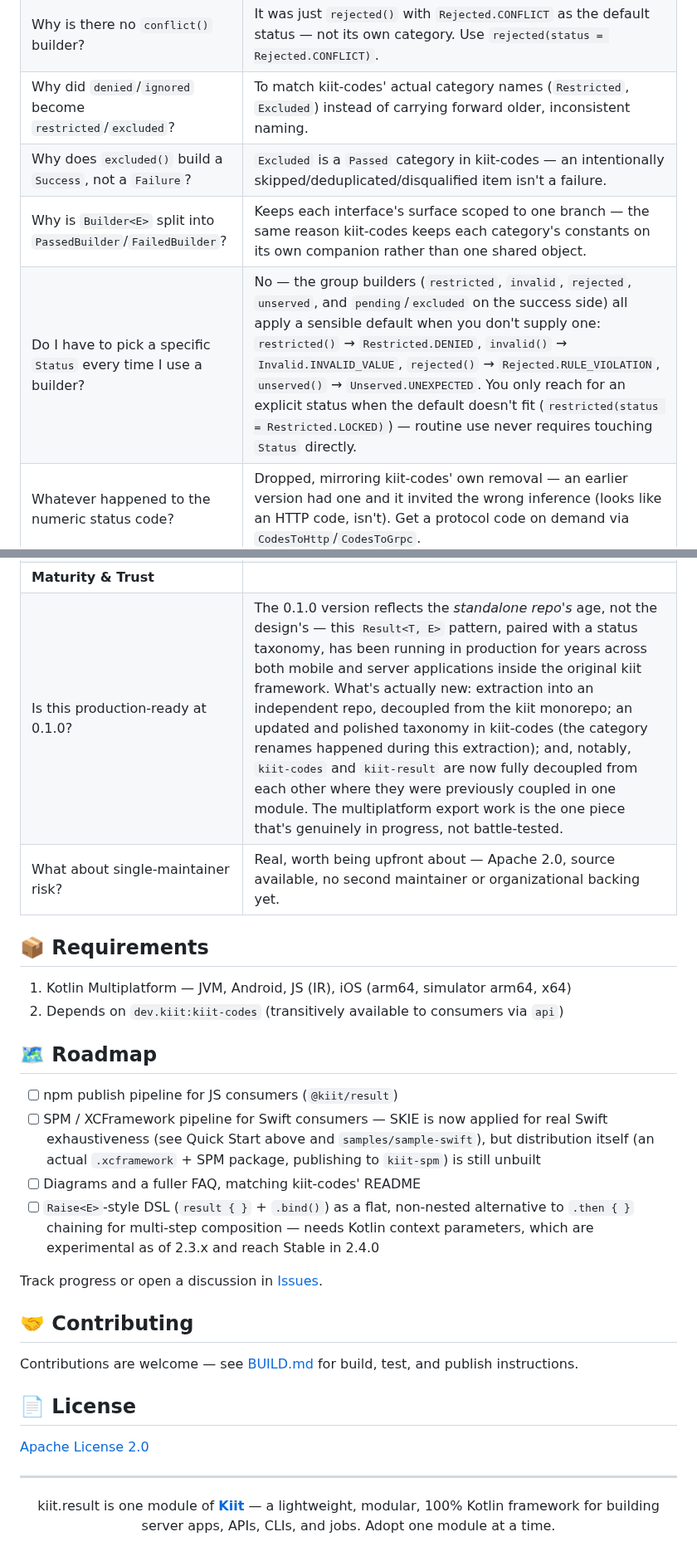
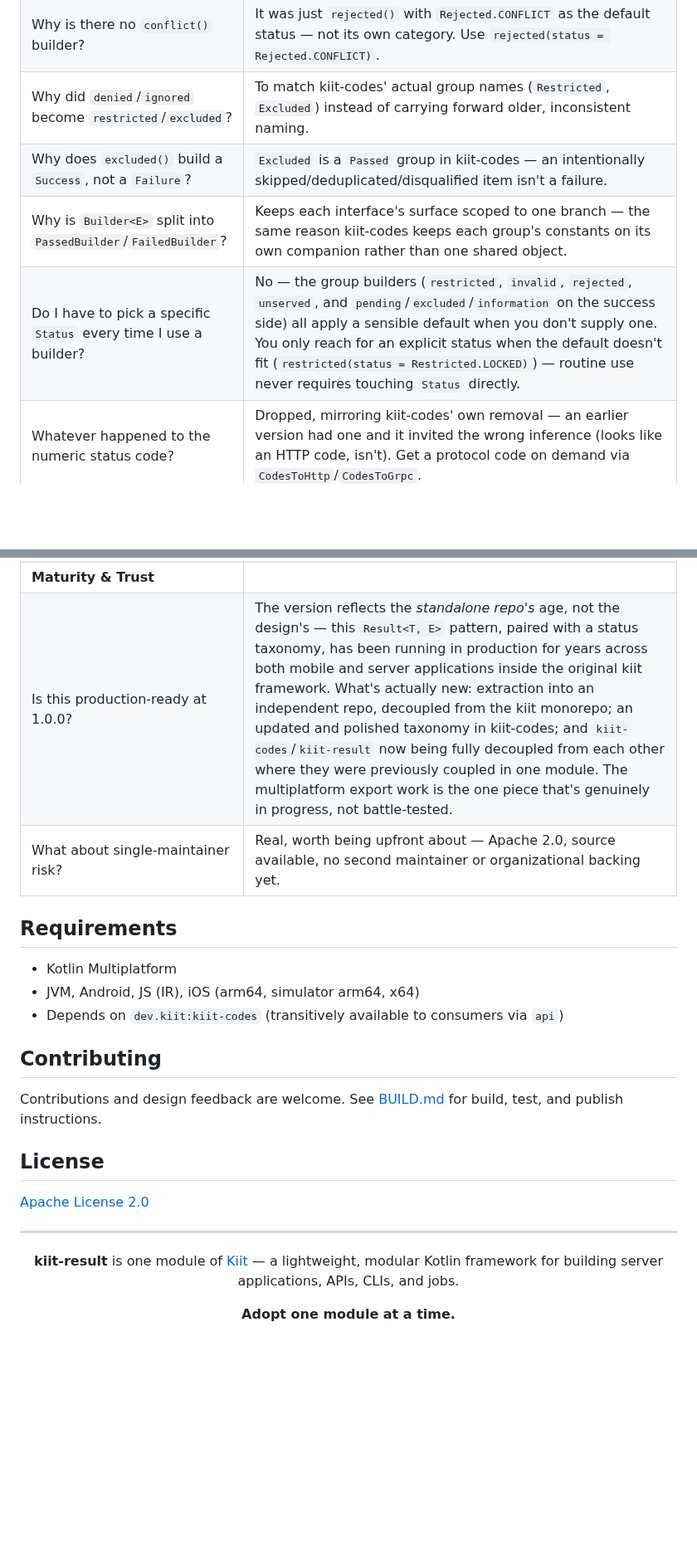
Before and after one commit to kiitdev/kiit-result, a Markdown page: README.md, 2 parts joined by grey strips. Shown at 83% size. Rendered like a GitHub page; blank space fills up the shorter version.

```diff
--- a/README.md
+++ b/README.md
@@ -267,10 +279,10 @@ val c = Tries.attempt { riskyCall() }     // Try<T>      — catches Throwable,
 | Is this tied to HTTP or web APIs? | No — it's a universal classification usable at any layer (service call, job step, CLI command), validated against HTTP and gRPC as an external sanity check, not derived from either. |
 | **API & Design Details** | |
 | Why is there no `conflict()` builder? | It was just `rejected()` with `Rejected.CONFLICT` as the default status — not its own category. Use `rejected(status = Rejected.CONFLICT)`. |
-| Why did `denied`/`ignored` become `restricted`/`excluded`? | To match kiit-codes' actual category names (`Restricted`, `Excluded`) instead of carrying forward older, inconsistent naming. |
-| Why does `excluded()` build a `Success`, not a `Failure`? | `Excluded` is a `Passed` category in kiit-codes — an intentionally skipped/deduplicated/disqualified item isn't a failure. |
-| Why is `Builder<E>` split into `PassedBuilder`/`FailedBuilder`? | Keeps each interface's surface scoped to one branch — the same reason kiit-codes keeps each category's constants on its own companion rather than one shared object. |
-| Do I have to pick a specific `Status` every time I use a builder? | No — the group builders (`restricted`, `invalid`, `rejected`, `unserved`, and `pending`/`excluded` on the success side) all apply a sensible default when you don't supply one: `restricted()` → `Restricted.DENIED`, `invalid()` → `Invalid.INVALID_VALUE`, `rejected()` → `Rejected.RULE_VIOLATION`, `unserved()` → `Unserved.UNEXPECTED`. You only reach for an explicit status when the default doesn't fit (`restricted(status = Restricted.LOCKED)`) — routine use never requires touching `Status` directly. |
+| Why did `denied`/`ignored` become `restricted`/`excluded`? | To match kiit-codes' actual group names (`Restricted`, `Excluded`) instead of carrying forward older, inconsistent naming. |
+| Why does `excluded()` build a `Success`, not a `Failure`? | `Excluded` is a `Passed` group in kiit-codes — an intentionally skipped/deduplicated/disqualified item isn't a failure. |
+| Why is `Builder<E>` split into `PassedBuilder`/`FailedBuilder`? | Keeps each interface's surface scoped to one branch — the same reason kiit-codes keeps each group's constants on its own companion rather than one shared object. |
+| Do I have to pick a specific `Status` every time I use a builder? | No — the group builders (`restricted`, `invalid`, `rejected`, `unserved`, and `pending`/`excluded`/`information` on the success side) all apply a sensible default when you don't supply one. You only reach for an explicit status when the default doesn't fit (`restricted(status = Restricted.LOCKED)`) — routine use never requires touching `Status` directly. |
 | Whatever happened to the numeric status code? | Dropped, mirroring kiit-codes' own removal — an earlier version had one and it invited the wrong inference (looks like an HTTP code, isn't). Get a protocol code on demand via `CodesToHttp`/`CodesToGrpc`. |
 | **Adoption in Practice** | |
 | Can I use my own error type and ignore kiit-codes? | Only partially — `E` is generic (use `Throwable`, `String`, your own type), but `Success.status`/`Failure.status` are hard-typed to kiit-codes' `Passed`/`Failed`. There's no way to use `Result<T, E>` without a kiit-codes status on every branch. |
@@ -280,30 +292,20 @@ val c = Tries.attempt { riskyCall() }     // Try<T>      — catches Throwable,
 | Is the "built for AI" angle just marketing? | Same answer as kiit-codes gives, extended to the `Result` layer: the design choices are justified on ordinary engineering grounds first — exhaustive branching, a small fixed vocabulary, fewer decisions per call site. AI tooling benefits from the same properties any consistent codebase does, but the library stands on its own without that framing. |
 | What's the actual theory? | A closed `Success`/`Failure` split with a fixed, named-category vocabulary (`restricted`/`invalid`/`rejected`/`unserved`/`excluded`) gives an AI generating or reading code a small, predictable set of shapes to reach for, instead of guessing at ad hoc exception types or boolean flags per call site — and Kotlin's compiler-enforced exhaustive `when` over `Success`/`Failure` means a branch can't be silently missed, by a human or a model. Better accuracy, searchability, and standardization across a codebase are the claimed benefits — not proven, and intentionally modest about that, same as kiit-codes. |
 | **Maturity & Trust** | |
-| Is this production-ready at 0.1.0? | The 0.1.0 version reflects the *standalone repo's* age, not the design's — this `Result<T, E>` pattern, paired with a status taxonomy, has been running in production for years across both mobile and server applications inside the original kiit framework. What's actually new: extraction into an independent repo, decoupled from the kiit monorepo; an updated and polished taxonomy in kiit-codes (the category renames happened during this extraction); and, notably, `kiit-codes` and `kiit-result` are now fully decoupled from each other where they were previously coupled in one module. The multiplatform export work is the one piece that's genuinely in progress, not battle-tested. |
+| Is this production-ready at 1.0.0? | The version reflects the *standalone repo's* age, not the design's — this `Result<T, E>` pattern, paired with a status taxonomy, has been running in production for years across both mobile and server applications inside the original kiit framework. What's actually new: extraction into an independent repo, decoupled from the kiit monorepo; an updated and polished taxonomy in kiit-codes; and `kiit-codes`/`kiit-result` now being fully decoupled from each other where they were previously coupled in one module. The multiplatform export work is the one piece that's genuinely in progress, not battle-tested. |
 | What about single-maintainer risk? | Real, worth being upfront about — Apache 2.0, source available, no second maintainer or organizational backing yet. |
 
-## 📦 Requirements
+## Requirements
 
-1. Kotlin Multiplatform — JVM, Android, JS (IR), iOS (arm64, simulator arm64, x64)
-2. Depends on `dev.kiit:kiit-codes` (transitively available to consumers via `api`)
+- Kotlin Multiplatform
+- JVM, Android, JS (IR), iOS (arm64, simulator arm64, x64)
+- Depends on `dev.kiit:kiit-codes` (transitively available to consumers via `api`)
 
-## 🗺️ Roadmap
+## Contributing
 
-- [ ] npm publish pipeline for JS consumers (`@kiit/result`)
-- [ ] SPM / XCFramework pipeline for Swift consumers — SKIE is now applied for real Swift
-      exhaustiveness (see Quick Start above and `samples/sample-swift`), but distribution itself
-      (an actual `.xcframework` + SPM package, publishing to `kiit-spm`) is still unbuilt
-- [ ] Diagrams and a fuller FAQ, matching kiit-codes' README
-- [ ] `Raise<E>`-style DSL (`result { }` + `.bind()`) as a flat, non-nested alternative to `.then { }` chaining for multi-step composition — needs Kotlin context parameters, which are experimental as of 2.3.x and reach Stable in 2.4.0
+Contributions and design feedback are welcome. See [BUILD.md](./BUILD.md) for build, test, and publish instructions.
 
-Track progress or open a discussion in [Issues](https://github.com/kiitdev/kiit-result/issues).
-
-## 🤝 Contributing
-
-Contributions are welcome — see [BUILD.md](./BUILD.md) for build, test, and publish instructions.
-
-## 📄 License
+## License
 
 [Apache License 2.0](./LICENSE)
 
@@ -311,6 +313,8 @@ Contributions are welcome — see [BUILD.md](./BUILD.md) for build, test, and pu
 
 <div align="center">
 
-kiit.result is one module of **[Kiit](https://www.kiit.dev)** — a lightweight, modular, 100% Kotlin framework for building server apps, APIs, CLIs, and jobs. Adopt one module at a time.
+**kiit-result** is one module of [Kiit](https://www.kiit.dev) — a lightweight, modular Kotlin framework for building server applications, APIs, CLIs, and jobs.
+
+**Adopt one module at a time.**
 
 </div>
```
Also changed, not shown: other parts of README.md (+72 -60 lines), assets/kiit-result-logo.png, 2 other files.
